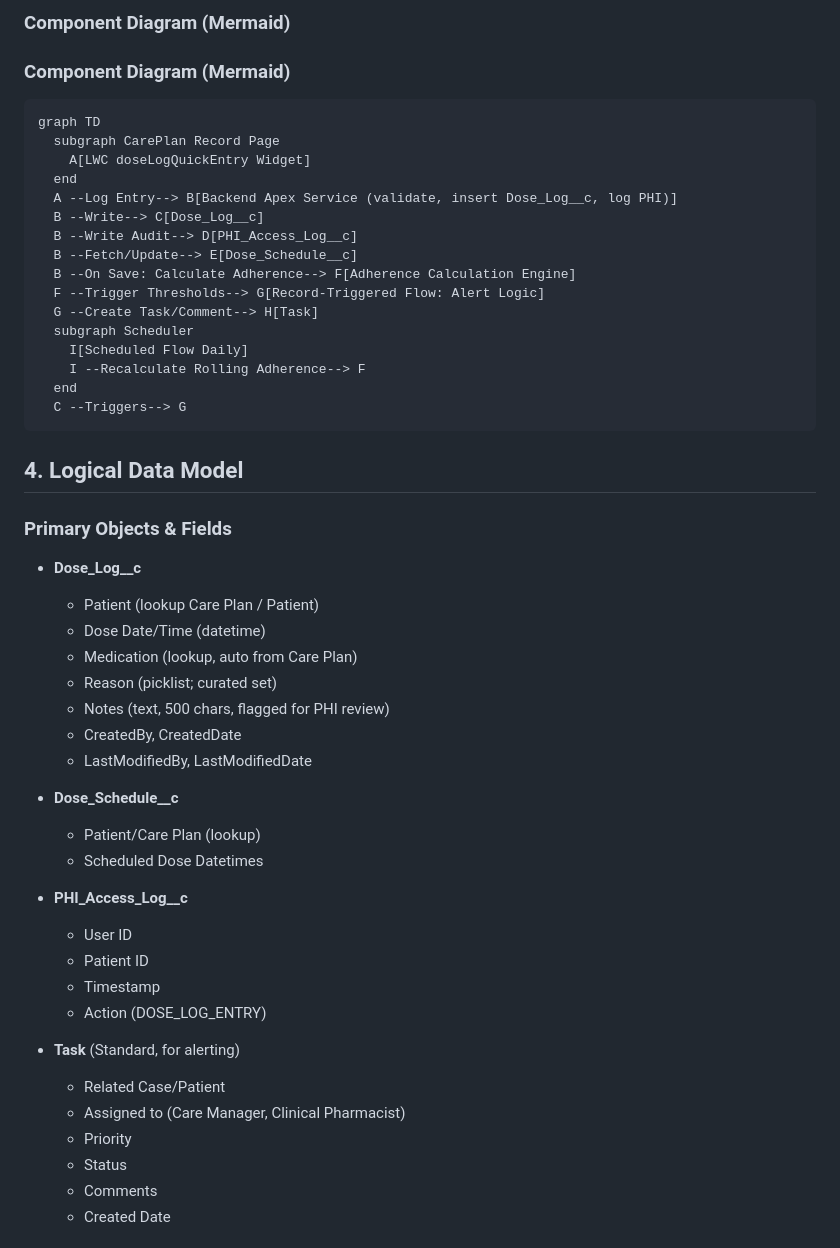
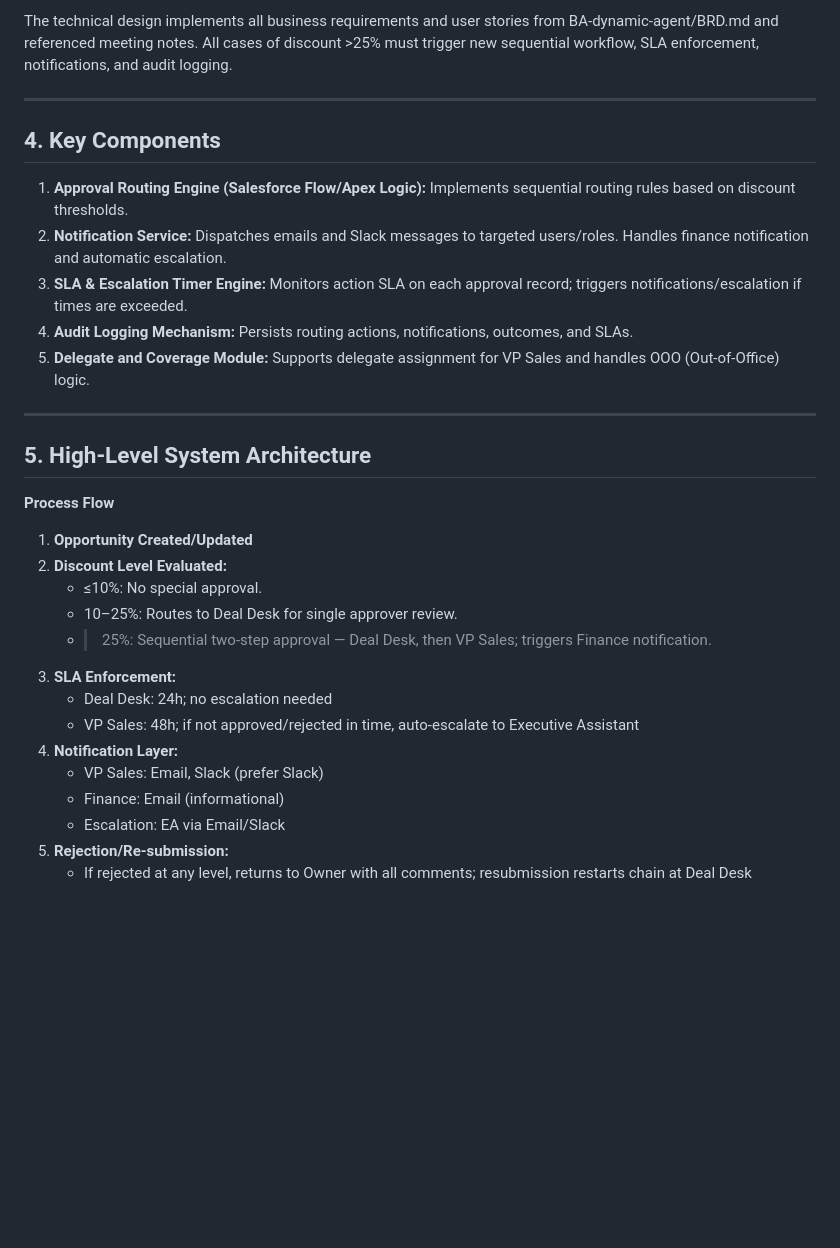
Before and after one commit to harshmehra-coforge/Test, a Markdown page: docs/architecture/TSD.md, the part around one of its changes. GitHub-like rendering; blank space fills up the shorter version.

````diff
--- a/docs/architecture/TSD.md
+++ b/docs/architecture/TSD.md
@@ -28,54 +24,34 @@ The system follows a microservices-inspired modularity within the limits of the
 
-### Component Diagram (Mermaid)
+The technical design implements all business requirements and user stories from BA-dynamic-agent/BRD.md and referenced meeting notes. All cases of discount >25% must trigger new sequential workflow, SLA enforcement, notifications, and audit logging.
 
-### Component Diagram (Mermaid)
+---
 
-```
-graph TD
-  subgraph CarePlan Record Page
-    A[LWC doseLogQuickEntry Widget]
-  end
-  A --Log Entry--> B[Backend Apex Service (validate, insert Dose_Log__c, log PHI)]
-  B --Write--> C[Dose_Log__c]
-  B --Write Audit--> D[PHI_Access_Log__c]
-  B --Fetch/Update--> E[Dose_Schedule__c]
-  B --On Save: Calculate Adherence--> F[Adherence Calculation Engine]
-  F --Trigger Thresholds--> G[Record-Triggered Flow: Alert Logic]
-  G --Create Task/Comment--> H[Task]
-  subgraph Scheduler
-    I[Scheduled Flow Daily]
-    I --Recalculate Rolling Adherence--> F
-  end
-  C --Triggers--> G
-```
+## 4. Key Components
 
-## 4. Logical Data Model
+1. **Approval Routing Engine (Salesforce Flow/Apex Logic):** Implements sequential routing rules based on discount thresholds.
+2. **Notification Service:** Dispatches emails and Slack messages to targeted users/roles. Handles finance notification and automatic escalation.
+3. **SLA & Escalation Timer Engine:** Monitors action SLA on each approval record; triggers notifications/escalation if times are exceeded.
+4. **Audit Logging Mechanism:** Persists routing actions, notifications, outcomes, and SLAs.
+5. **Delegate and Coverage Module:** Supports delegate assignment for VP Sales and handles OOO (Out-of-Office) logic.
 
-### Primary Objects & Fields
-- **Dose_Log__c**
-  - Patient (lookup Care Plan / Patient)
-  - Dose Date/Time (datetime)
-  - Medication (lookup, auto from Care Plan)
-  - Reason (picklist; curated set)
-  - Notes (text, 500 chars, flagged for PHI review)
-  - CreatedBy, CreatedDate
-  - LastModifiedBy, LastModifiedDate
+---
 
-- **Dose_Schedule__c**
-  - Patient/Care Plan (lookup)
-  - Scheduled Dose Datetimes
+## 5. High-Level System Architecture
 
-- **PHI_Access_Log__c**
-  - User ID
-  - Patient ID
-  - Timestamp
-  - Action (DOSE_LOG_ENTRY)
+**Process Flow**
 
-- **Task** (Standard, for alerting)
-  - Related Case/Patient
-  - Assigned to (Care Manager, Clinical Pharmacist)
-  - Priority
-  - Status
-  - Comments
-  - Created Date
+1. **Opportunity Created/Updated**
+2. **Discount Level Evaluated:**
+    - ≤10%: No special approval.
+    - 10–25%: Routes to Deal Desk for single approver review.
+    - >25%: Sequential two-step approval — Deal Desk, then VP Sales; triggers Finance notification.
+3. **SLA Enforcement:**
+    - Deal Desk: 24h; no escalation needed
+    - VP Sales: 48h; if not approved/rejected in time, auto-escalate to Executive Assistant
+4. **Notification Layer:**
+    - VP Sales: Email, Slack (prefer Slack)
+    - Finance: Email (informational)
+    - Escalation: EA via Email/Slack
+5. **Rejection/Re-submission:**
+    - If rejected at any level, returns to Owner with all comments; resubmission restarts chain at Deal Desk
 
````
Also changed, not shown: other parts of docs/architecture/TSD.md (+110 -105 lines).
